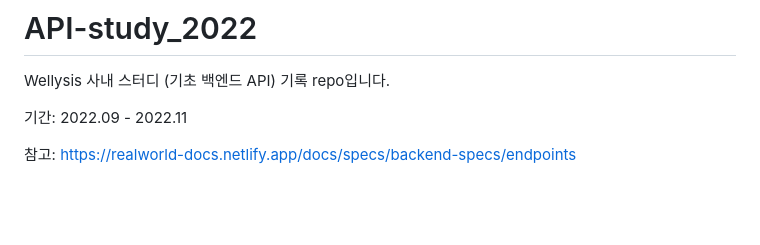
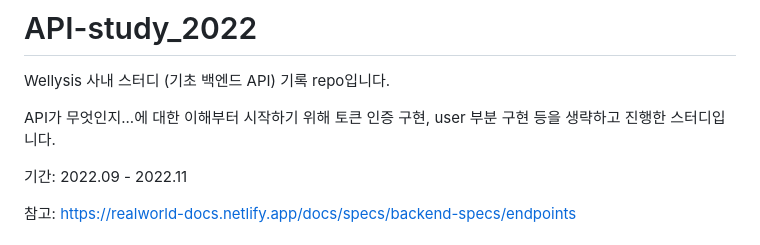
Before and after one commit to HeesunPark26/API-study_2022, a Markdown page: README.md, the part around the change. Drawn GitHub-style; blank space fills up the shorter version.

```diff
--- a/README.md
+++ b/README.md
@@ -1,6 +1,8 @@
 # API-study_2022
 
 Wellysis 사내 스터디 (기초 백엔드 API) 기록 repo입니다.
+
+API가 무엇인지...에 대한 이해부터 시작하기 위해 토큰 인증 구현, user 부분 구현 등을 생략하고 진행한 스터디입니다.
 
 기간: 2022.09 - 2022.11
 
```
